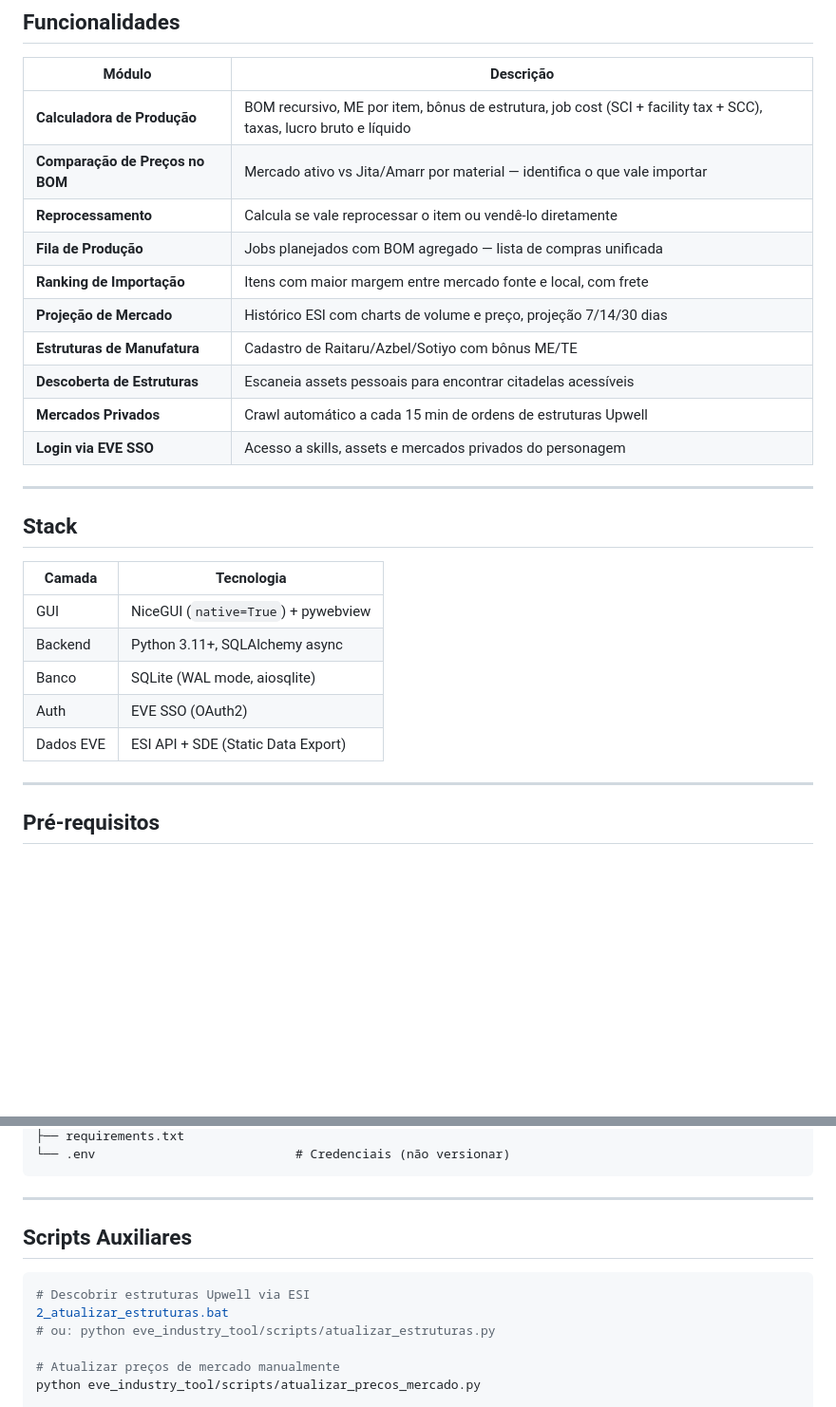
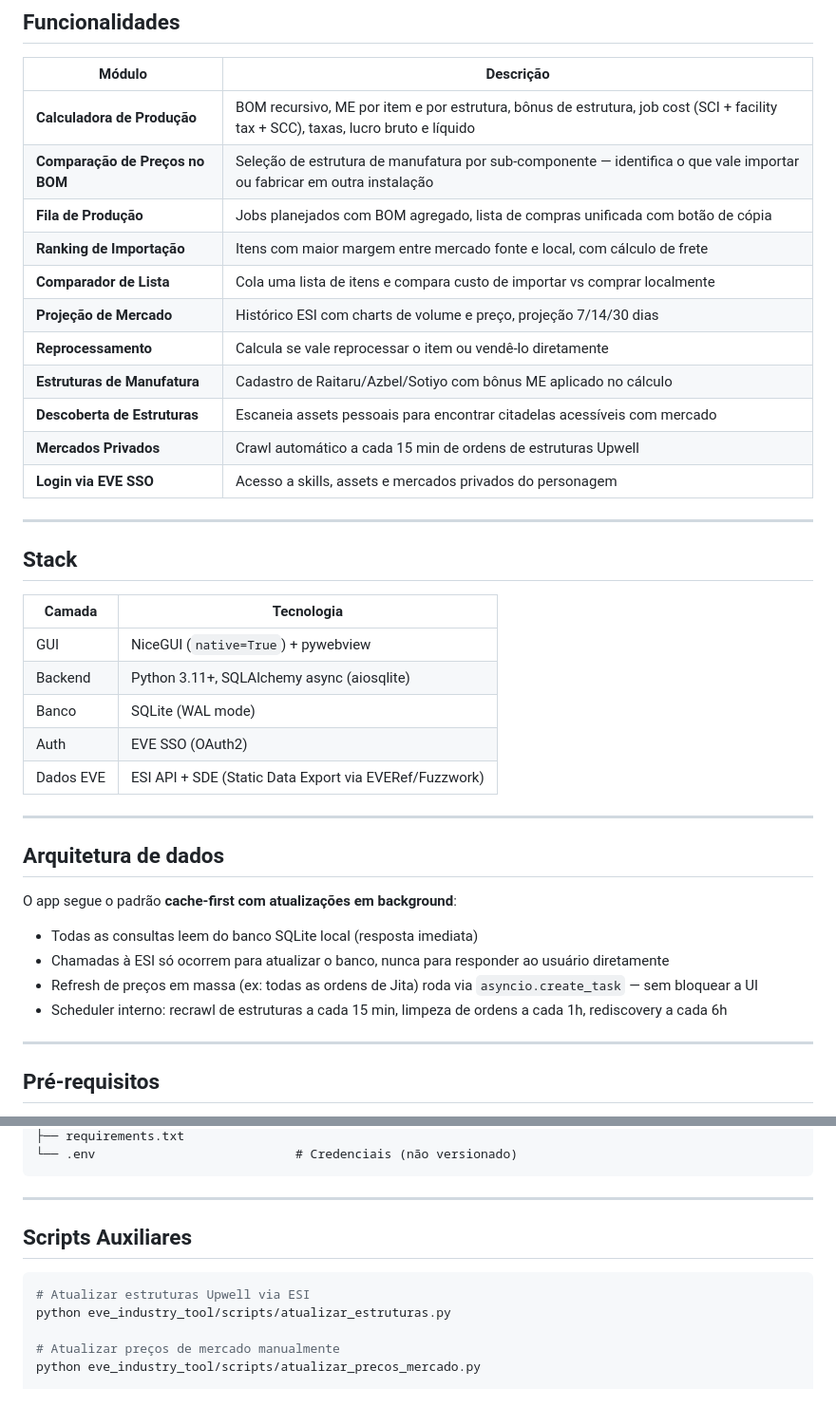
Before and after one commit to meketreve/EVE-ONLINE---ajudante-da-industria, a Markdown page: README.md, 2 parts joined by grey strips. Shown at 95% size. Drawn GitHub-style; blank space fills up the shorter version.

````diff
--- a/README.md
+++ b/README.md
@@ -10,14 +10,15 @@ Interface gráfica nativa via **NiceGUI** — abre como janela desktop, sem brow
 
 | Módulo | Descrição |
 |--------|-----------|
-| **Calculadora de Produção** | BOM recursivo, ME por item, bônus de estrutura, job cost (SCI + facility tax + SCC), taxas, lucro bruto e líquido |
-| **Comparação de Preços no BOM** | Mercado ativo vs Jita/Amarr por material — identifica o que vale importar |
+| **Calculadora de Produção** | BOM recursivo, ME por item e por estrutura, bônus de estrutura, job cost (SCI + facility tax + SCC), taxas, lucro bruto e líquido |
+| **Comparação de Preços no BOM** | Seleção de estrutura de manufatura por sub-componente — identifica o que vale importar ou fabricar em outra instalação |
+| **Fila de Produção** | Jobs planejados com BOM agregado, lista de compras unificada com botão de cópia |
+| **Ranking de Importação** | Itens com maior margem entre mercado fonte e local, com cálculo de frete |
+| **Comparador de Lista** | Cola uma lista de itens e compara custo de importar vs comprar localmente |
+| **Projeção de Mercado** | Histórico ESI com charts de volume e preço, projeção 7/14/30 dias |
 | **Reprocessamento** | Calcula se vale reprocessar o item ou vendê-lo diretamente |
-| **Fila de Produção** | Jobs planejados com BOM agregado — lista de compras unificada |
-| **Ranking de Importação** | Itens com maior margem entre mercado fonte e local, com frete |
-| **Projeção de Mercado** | Histórico ESI com charts de volume e preço, projeção 7/14/30 dias |
-| **Estruturas de Manufatura** | Cadastro de Raitaru/Azbel/Sotiyo com bônus ME/TE |
-| **Descoberta de Estruturas** | Escaneia assets pessoais para encontrar citadelas acessíveis |
+| **Estruturas de Manufatura** | Cadastro de Raitaru/Azbel/Sotiyo com bônus ME aplicado no cálculo |
+| **Descoberta de Estruturas** | Escaneia assets pessoais para encontrar citadelas acessíveis com mercado |
 | **Mercados Privados** | Crawl automático a cada 15 min de ordens de estruturas Upwell |
 | **Login via EVE SSO** | Acesso a skills, assets e mercados privados do personagem |
 
@@ -28,10 +29,21 @@ Interface gráfica nativa via **NiceGUI** — abre como janela desktop, sem brow
 | Camada | Tecnologia |
 |--------|------------|
 | GUI | NiceGUI (`native=True`) + pywebview |
-| Backend | Python 3.11+, SQLAlchemy async |
-| Banco | SQLite (WAL mode, aiosqlite) |
+| Backend | Python 3.11+, SQLAlchemy async (aiosqlite) |
+| Banco | SQLite (WAL mode) |
 | Auth | EVE SSO (OAuth2) |
-| Dados EVE | ESI API + SDE (Static Data Export) |
+| Dados EVE | ESI API + SDE (Static Data Export via EVERef/Fuzzwork) |
+
+---
+
+## Arquitetura de dados
+
+O app segue o padrão **cache-first com atualizações em background**:
+
+- Todas as consultas leem do banco SQLite local (resposta imediata)
+- Chamadas à ESI só ocorrem para atualizar o banco, nunca para responder ao usuário diretamente
+- Refresh de preços em massa (ex: todas as ordens de Jita) roda via `asyncio.create_task` — sem bloquear a UI
+- Scheduler interno: recrawl de estruturas a cada 15 min, limpeza de ordens a cada 1h, rediscovery a cada 6h
 
 ---
 
@@ -162,5 +169,5 @@ eve_industry_tool/
 ├── requirements.txt
-└── .env                           # Credenciais (não versionar)
+└── .env                           # Credenciais (não versionado)
 ```
 
 ---
@@ -168,9 +175,8 @@ eve_industry_tool/
 ## Scripts Auxiliares
 
 ```bash
-# Descobrir estruturas Upwell via ESI
-2_atualizar_estruturas.bat
-# ou: python eve_industry_tool/scripts/atualizar_estruturas.py
+# Atualizar estruturas Upwell via ESI
+python eve_industry_tool/scripts/atualizar_estruturas.py
 
 # Atualizar preços de mercado manualmente
 python eve_industry_tool/scripts/atualizar_precos_mercado.py
````
Also changed, not shown: other parts of README.md (+45 -48 lines).
